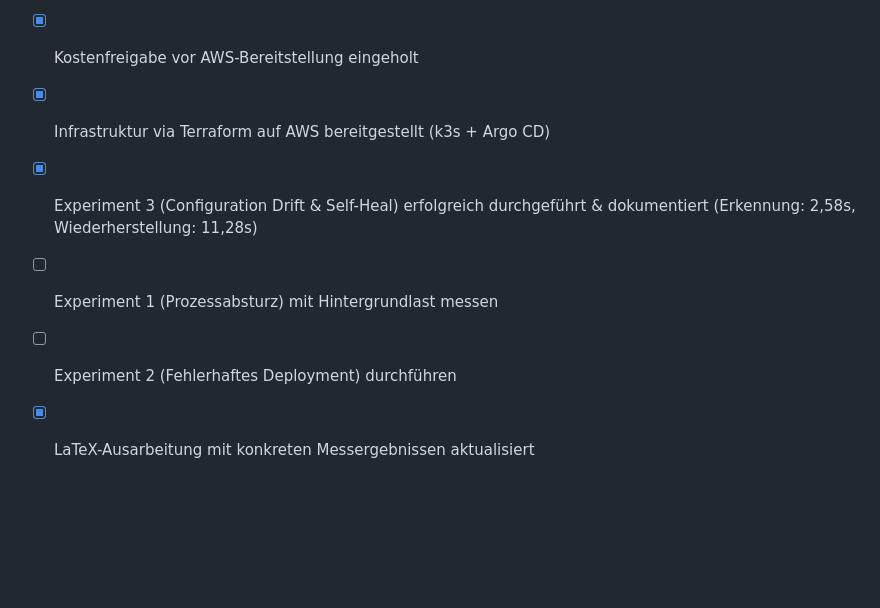
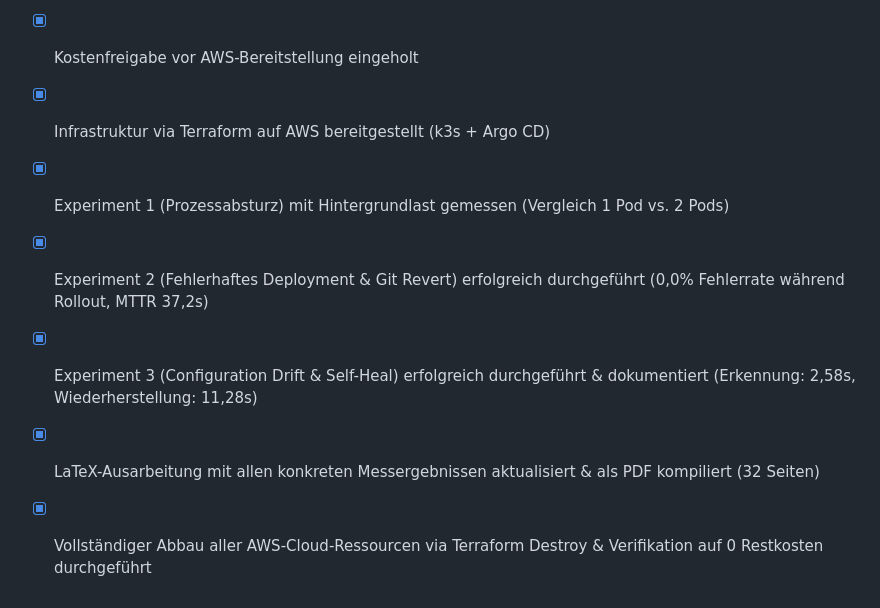
Before and after one commit to Konstantin-source/k3s_aws, a Markdown page: PROJECT_STATUS.md, the part around the change. Drawn GitHub-style; blank space fills up the shorter version.

Commit message:
docs: finalize experiment data, update status, and document verified teardown

```diff
--- a/PROJECT_STATUS.md
+++ b/PROJECT_STATUS.md
@@ -60,7 +60,8 @@
 - [x] AWS-Konto & Zugriffs-Check (lokales AWS CLI)
 - [x] Kostenfreigabe vor AWS-Bereitstellung eingeholt
 - [x] Infrastruktur via Terraform auf AWS bereitgestellt (k3s + Argo CD)
+- [x] Experiment 1 (Prozessabsturz) mit Hintergrundlast gemessen (Vergleich 1 Pod vs. 2 Pods)
+- [x] Experiment 2 (Fehlerhaftes Deployment & Git Revert) erfolgreich durchgeführt (0,0% Fehlerrate während Rollout, MTTR 37,2s)
 - [x] Experiment 3 (Configuration Drift & Self-Heal) erfolgreich durchgeführt & dokumentiert (Erkennung: 2,58s, Wiederherstellung: 11,28s)
-- [ ] Experiment 1 (Prozessabsturz) mit Hintergrundlast messen
-- [ ] Experiment 2 (Fehlerhaftes Deployment) durchführen
-- [x] LaTeX-Ausarbeitung mit konkreten Messergebnissen aktualisiert
+- [x] LaTeX-Ausarbeitung mit allen konkreten Messergebnissen aktualisiert & als PDF kompiliert (32 Seiten)
+- [x] Vollständiger Abbau aller AWS-Cloud-Ressourcen via Terraform Destroy & Verifikation auf 0 Restkosten durchgeführt
```
